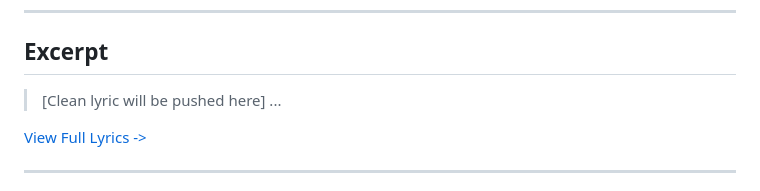
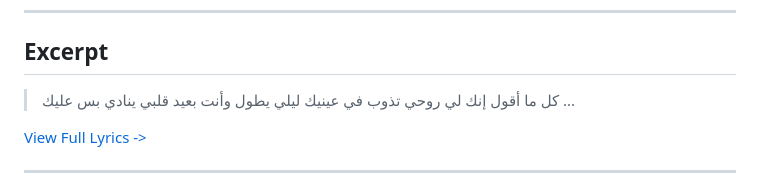
Before and after one commit to ImAbuSayed/kol-ma-aol, a Markdown page: README.md, the part around the change. GitHub-like rendering.

Commit message:
docs: Update readme excerpt

```diff
--- a/README.md
+++ b/README.md
@@ -18,7 +18,10 @@
 
 ## Excerpt
 
-> [Clean lyric will be pushed here]
+> كل ما أقول إنك لي
+> روحي تذوب في عينيك
+> ليلي يطول وأنت بعيد
+> قلبي ينادي بس عليك
 > ...
 
 [View Full Lyrics ->](./lyrics.txt)
```
